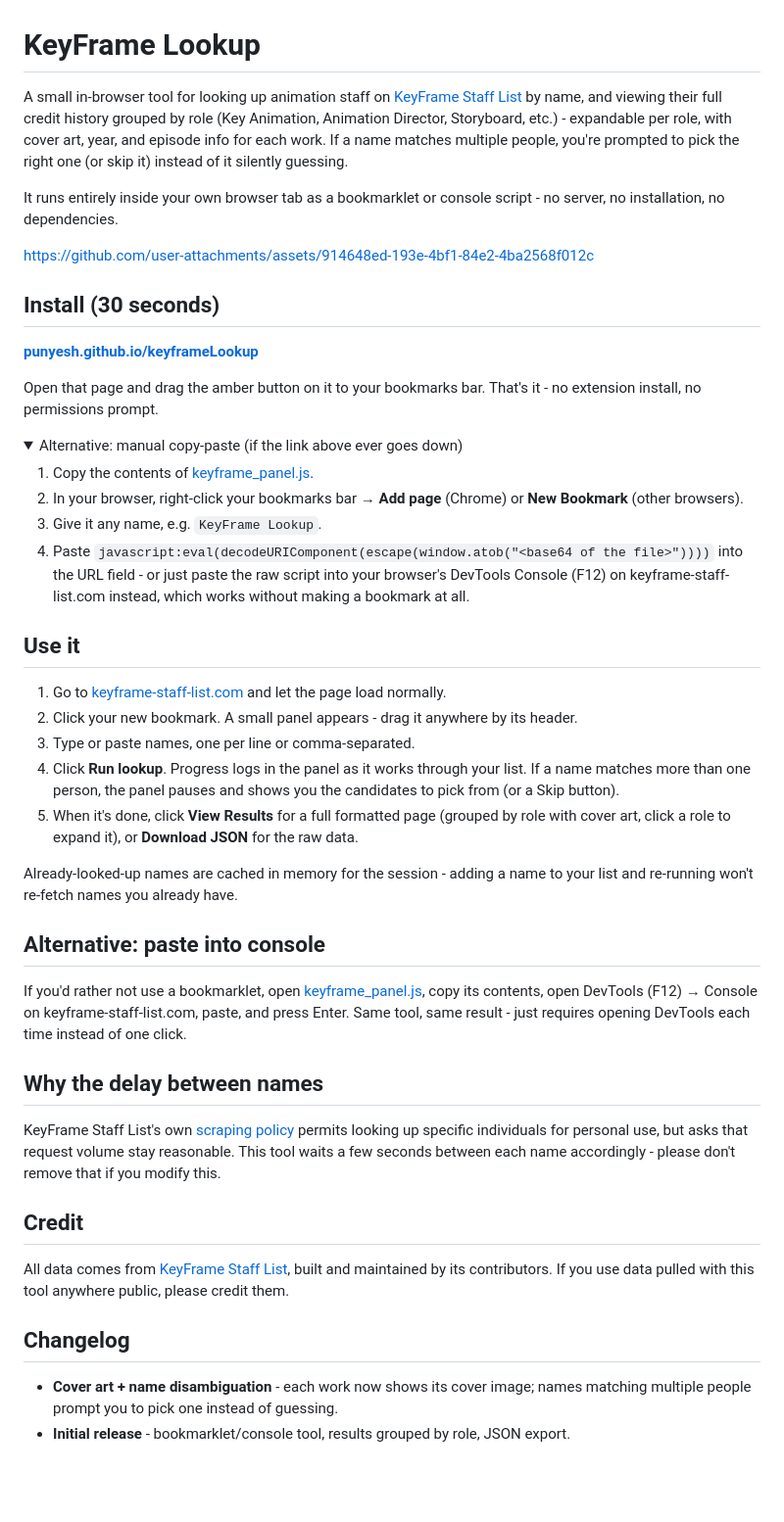
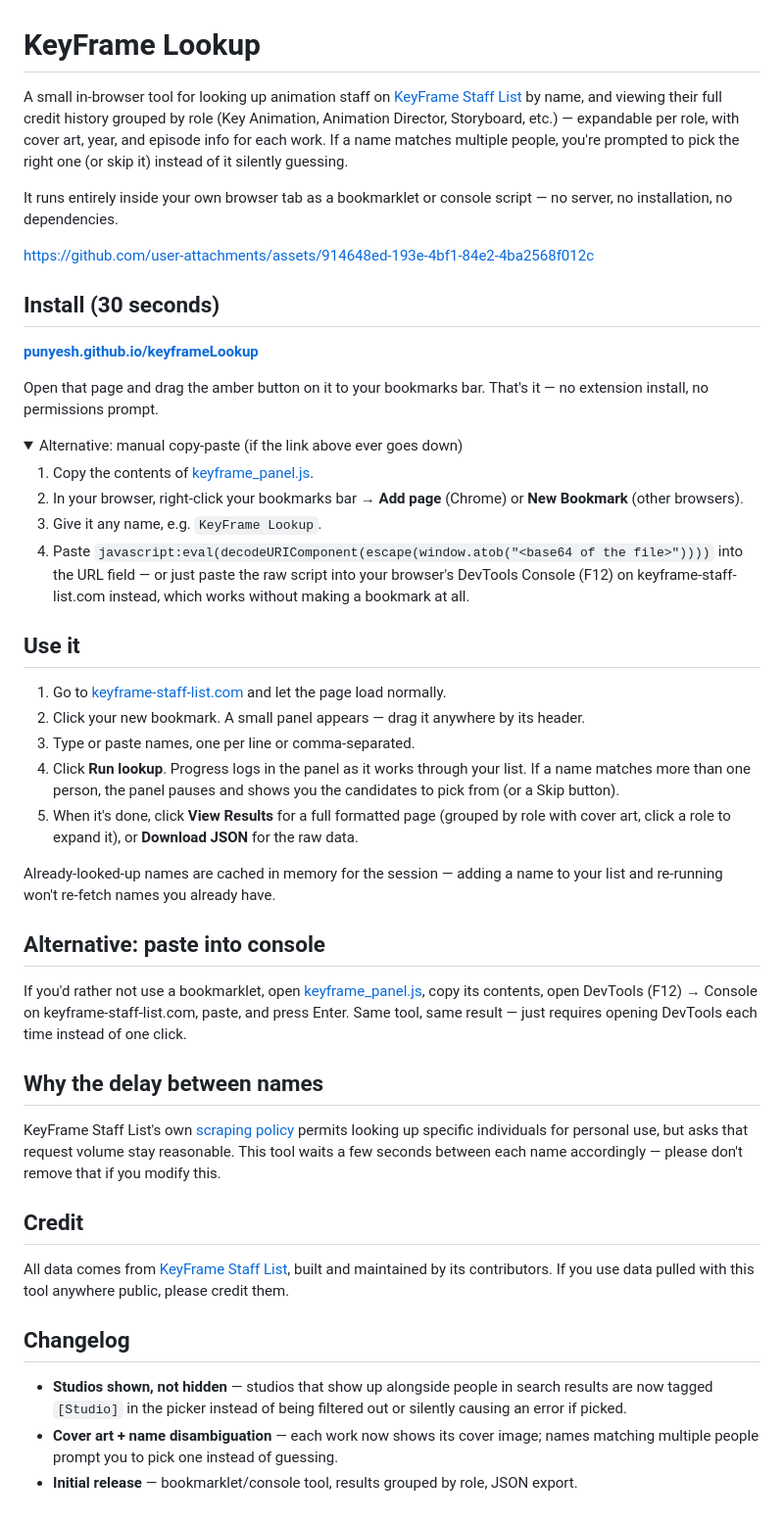
Before and after one commit to Punyesh/keyframeLookup, a Markdown page: README.md, the part around the change. Shown at 98% size. GitHub-like rendering; folded sections open; blank space fills up the shorter version.

Commit message:
Update README.md
handling error related to studios showing up in search results

```diff
--- a/README.md
+++ b/README.md
@@ -1,8 +1,8 @@
 # KeyFrame Lookup
 
-A small in-browser tool for looking up animation staff on [KeyFrame Staff List](https://keyframe-staff-list.com) by name, and viewing their full credit history grouped by role (Key Animation, Animation Director, Storyboard, etc.) - expandable per role, with cover art, year, and episode info for each work. If a name matches multiple people, you're prompted to pick the right one (or skip it) instead of it silently guessing.
+A small in-browser tool for looking up animation staff on [KeyFrame Staff List](https://keyframe-staff-list.com) by name, and viewing their full credit history grouped by role (Key Animation, Animation Director, Storyboard, etc.) — expandable per role, with cover art, year, and episode info for each work. If a name matches multiple people, you're prompted to pick the right one (or skip it) instead of it silently guessing.
 
-It runs entirely inside your own browser tab as a bookmarklet or console script - no server, no installation, no dependencies.
+It runs entirely inside your own browser tab as a bookmarklet or console script — no server, no installation, no dependencies.
 
 https://github.com/user-attachments/assets/914648ed-193e-4bf1-84e2-4ba2568f012c
 
@@ -10,7 +10,7 @@ https://github.com/user-attachments/assets/914648ed-193e-4bf1-84e2-4ba2568f012c
 
 **[punyesh.github.io/keyframeLookup](https://punyesh.github.io/keyframeLookup/)**
 
-Open that page and drag the amber button on it to your bookmarks bar. That's it - no extension install, no permissions prompt.
+Open that page and drag the amber button on it to your bookmarks bar. That's it — no extension install, no permissions prompt.
 
 <details>
 <summary>Alternative: manual copy-paste (if the link above ever goes down)</summary>
@@ -18,27 +18,27 @@ Open that page and drag the amber button on it to your bookmarks bar. That's it
 1. Copy the contents of <a href="./keyframe_panel.js">keyframe_panel.js</a>.
 2. In your browser, right-click your bookmarks bar → **Add page** (Chrome) or **New Bookmark** (other browsers).
 3. Give it any name, e.g. `KeyFrame Lookup`.
-4. Paste `javascript:eval(decodeURIComponent(escape(window.atob("<base64 of the file>"))))` into the URL field - or just paste the raw script into your browser's DevTools Console (F12) on keyframe-staff-list.com instead, which works without making a bookmark at all.
+4. Paste `javascript:eval(decodeURIComponent(escape(window.atob("<base64 of the file>"))))` into the URL field — or just paste the raw script into your browser's DevTools Console (F12) on keyframe-staff-list.com instead, which works without making a bookmark at all.
 
 </details>
 
 ## Use it
 
 1. Go to [keyframe-staff-list.com](https://keyframe-staff-list.com) and let the page load normally.
-2. Click your new bookmark. A small panel appears - drag it anywhere by its header.
+2. Click your new bookmark. A small panel appears — drag it anywhere by its header.
 3. Type or paste names, one per line or comma-separated.
 4. Click **Run lookup**. Progress logs in the panel as it works through your list. If a name matches more than one person, the panel pauses and shows you the candidates to pick from (or a Skip button).
 5. When it's done, click **View Results** for a full formatted page (grouped by role with cover art, click a role to expand it), or **Download JSON** for the raw data.
 
-Already-looked-up names are cached in memory for the session - adding a name to your list and re-running won't re-fetch names you already have.
+Already-looked-up names are cached in memory for the session — adding a name to your list and re-running won't re-fetch names you already have.
 
 ## Alternative: paste into console
 
-If you'd rather not use a bookmarklet, open [keyframe_panel.js](./keyframe_panel.js), copy its contents, open DevTools (F12) → Console on keyframe-staff-list.com, paste, and press Enter. Same tool, same result - just requires opening DevTools each time instead of one click.
+If you'd rather not use a bookmarklet, open [keyframe_panel.js](./keyframe_panel.js), copy its contents, open DevTools (F12) → Console on keyframe-staff-list.com, paste, and press Enter. Same tool, same result — just requires opening DevTools each time instead of one click.
 
 ## Why the delay between names
 
-KeyFrame Staff List's own [scraping policy](https://keyframe-staff-list.com/scraping) permits looking up specific individuals for personal use, but asks that request volume stay reasonable. This tool waits a few seconds between each name accordingly - please don't remove that if you modify this.
+KeyFrame Staff List's own [scraping policy](https://keyframe-staff-list.com/scraping) permits looking up specific individuals for personal use, but asks that request volume stay reasonable. This tool waits a few seconds between each name accordingly — please don't remove that if you modify this.
 
 ## Credit
 
@@ -46,5 +46,6 @@ All data comes from [KeyFrame Staff List](https://keyframe-staff-list.com), buil
 
 ## Changelog
 
-- **Cover art + name disambiguation** - each work now shows its cover image; names matching multiple people prompt you to pick one instead of guessing.
-- **Initial release** - bookmarklet/console tool, results grouped by role, JSON export.
+- **Studios shown, not hidden** — studios that show up alongside people in search results are now tagged `[Studio]` in the picker instead of being filtered out or silently causing an error if picked.
+- **Cover art + name disambiguation** — each work now shows its cover image; names matching multiple people prompt you to pick one instead of guessing.
+- **Initial release** — bookmarklet/console tool, results grouped by role, JSON export.
```
